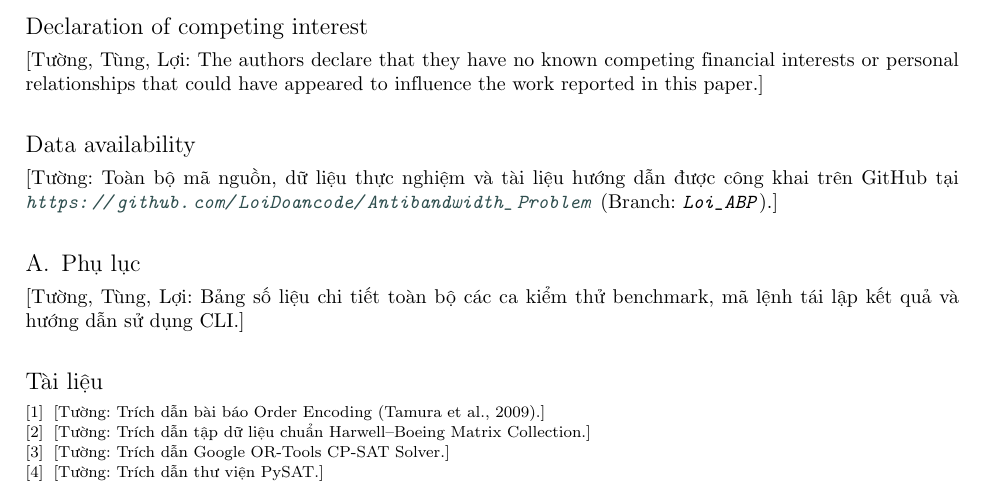
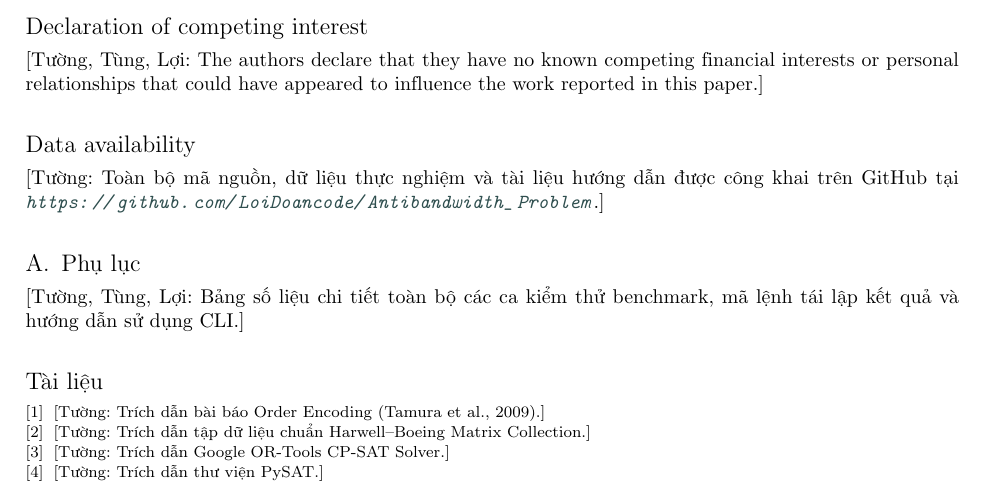
Before and after one commit to LoiDoancode/Antibandwidth_Problem, a LaTeX paper (docs/ABP_report.tex): part of page 4 of 4, cut so that both start at the same text. Compiled offline with pdfLaTeX.

Commit message:
docs(report): remove branch specification from Data Availability section

```diff
--- a/docs/ABP_report.tex
+++ b/docs/ABP_report.tex
@@ -188,7 +188,7 @@ Phân tích các đặc trưng cấu trúc ảnh hưởng sâu sắc đến đ
 \todo{Tường, Tùng, Lợi: The authors declare that they have no known competing financial interests or personal relationships that could have appeared to influence the work reported in this paper.}
 
 \section*{Data availability}
-\todo{Tường: Toàn bộ mã nguồn, dữ liệu thực nghiệm và tài liệu hướng dẫn được công khai trên GitHub tại \url{https://github.com/LoiDoancode/Antibandwidth_Problem} (Branch: \texttt{Loi\_ABP}).}
+\todo{Tường: Toàn bộ mã nguồn, dữ liệu thực nghiệm và tài liệu hướng dẫn được công khai trên GitHub tại \url{https://github.com/LoiDoancode/Antibandwidth_Problem}.}
 
 %% ------------------------------------------------------------
 \appendix
```
Also changed, not shown: docs/ABP_report.pdf.
